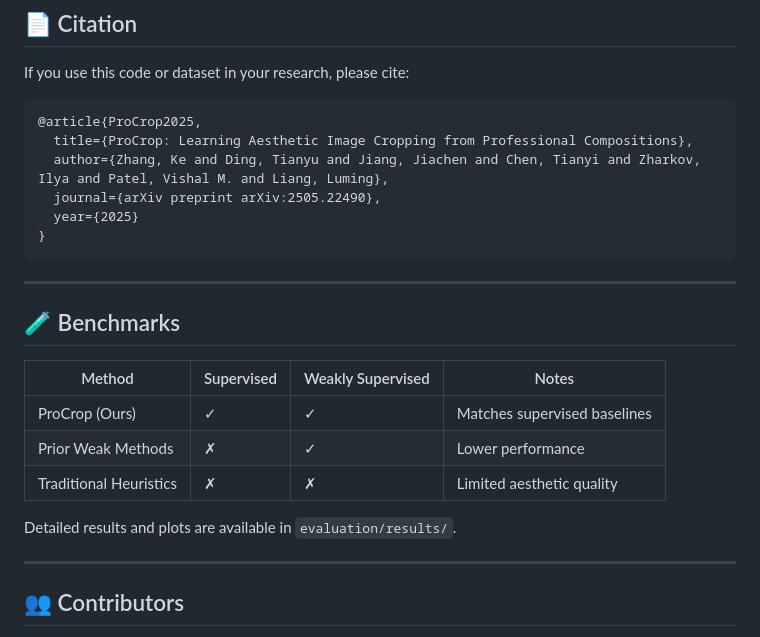
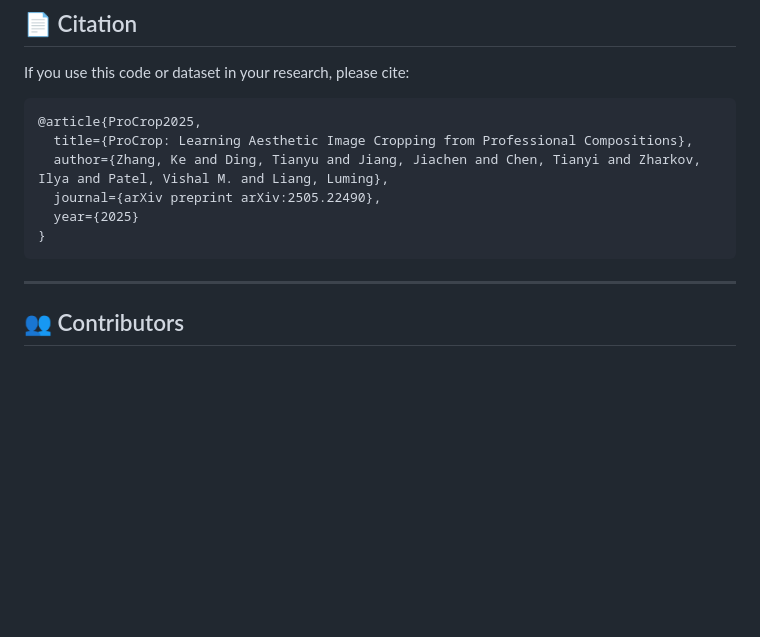
Before and after one commit to BWGZK-keke/ProCrop, a Markdown page: README.md, the part around the change. Rendered like a GitHub page; blank space fills up the shorter version.

Commit message:
Remove benchmarks section from README
Removed benchmarks section and related content from README.

````diff
--- a/README.md
+++ b/README.md
@@ -70,19 +70,6 @@ If you use this code or dataset in your research, please cite:
   year={2025}
 }
 ```
-
----
-
-## 🧪 Benchmarks
-
-| Method                 | Supervised | Weakly Supervised | Notes                        |
-| ---------------------- | ---------- | ----------------- | ---------------------------- |
-| ProCrop (Ours)         | ✓          | ✓                 | Matches supervised baselines |
-| Prior Weak Methods     | ✗          | ✓                 | Lower performance            |
-| Traditional Heuristics | ✗          | ✗                 | Limited aesthetic quality    |
-
-Detailed results and plots are available in `evaluation/results/`.
-
 ---
 
 ## 👥 Contributors
````
